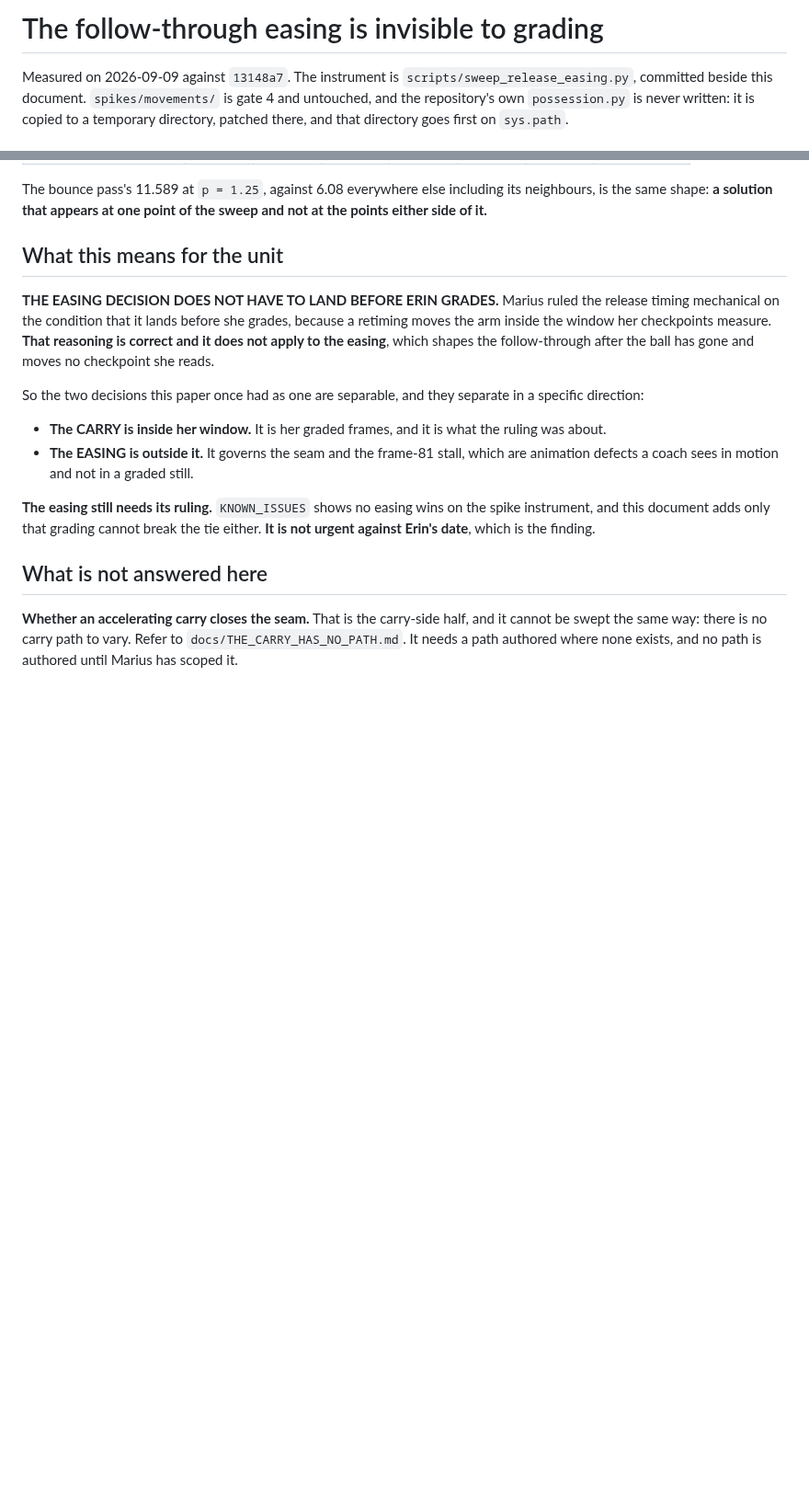
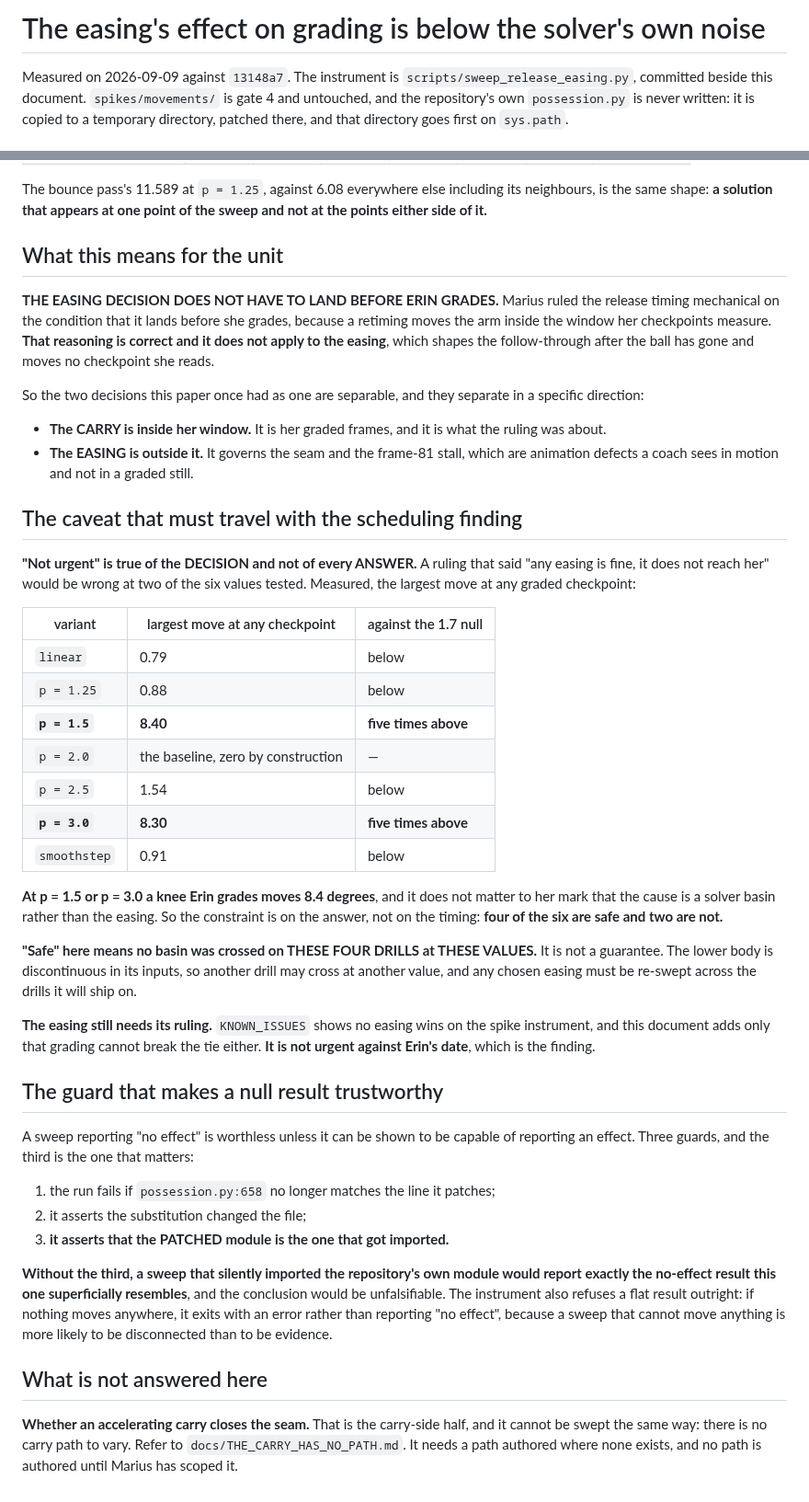
Before and after one commit to braven-pvm/braven-movement, a Markdown page: docs/EASING_AND_THE_GRADED_WINDOW.md, 2 parts joined by grey strips. Shown at 92% size. Rendered like a GitHub page; blank space fills up the shorter version.

```diff
--- a/docs/EASING_AND_THE_GRADED_WINDOW.md
+++ b/docs/EASING_AND_THE_GRADED_WINDOW.md
@@ -1,4 +1,4 @@
-# The follow-through easing is invisible to grading
+# The easing's effect on grading is below the solver's own noise
 
 Measured on 2026-09-09 against `13148a7`. The instrument is
 `scripts/sweep_release_easing.py`, committed beside this document.
@@ -98,9 +119,51 @@ in a specific direction:
 - **The EASING is outside it.** It governs the seam and the frame-81 stall,
   which are animation defects a coach sees in motion and not in a graded still.
 
+## The caveat that must travel with the scheduling finding
+
+**"Not urgent" is true of the DECISION and not of every ANSWER.** A ruling that
+said "any easing is fine, it does not reach her" would be wrong at two of the
+six values tested. Measured, the largest move at any graded checkpoint:
+
+| variant | largest move at any checkpoint | against the 1.7 null |
+|---|---|---|
+| `linear` | 0.79 | below |
+| `p = 1.25` | 0.88 | below |
+| **`p = 1.5`** | **8.40** | **five times above** |
+| `p = 2.0` | the baseline, zero by construction | — |
+| `p = 2.5` | 1.54 | below |
+| **`p = 3.0`** | **8.30** | **five times above** |
+| `smoothstep` | 0.91 | below |
+
+**At p = 1.5 or p = 3.0 a knee Erin grades moves 8.4 degrees**, and it does not
+matter to her mark that the cause is a solver basin rather than the easing. So
+the constraint is on the answer, not on the timing: **four of the six are safe
+and two are not.**
+
+**"Safe" here means no basin was crossed on THESE FOUR DRILLS at THESE VALUES.**
+It is not a guarantee. The lower body is discontinuous in its inputs, so another
+drill may cross at another value, and any chosen easing must be re-swept across
+the drills it will ship on.
+
 **The easing still needs its ruling.** `KNOWN_ISSUES` shows no easing wins on
 the spike instrument, and this document adds only that grading cannot break the
 tie either. **It is not urgent against Erin's date**, which is the finding.
+
+## The guard that makes a null result trustworthy
+
+A sweep reporting "no effect" is worthless unless it can be shown to be capable
+of reporting an effect. Three guards, and the third is the one that matters:
+
+1. the run fails if `possession.py:658` no longer matches the line it patches;
+2. it asserts the substitution changed the file;
+3. **it asserts that the PATCHED module is the one that got imported.**
+
+**Without the third, a sweep that silently imported the repository's own module
+would report exactly the no-effect result this one superficially resembles**, and
+the conclusion would be unfalsifiable. The instrument also refuses a flat result
+outright: if nothing moves anywhere, it exits with an error rather than
+reporting "no effect", because a sweep that cannot move anything is more likely
+to be disconnected than to be evidence.
 
 ## What is not answered here
 
```
Also changed, not shown: other parts of docs/EASING_AND_THE_GRADED_WINDOW.md (+26 -5 lines).
